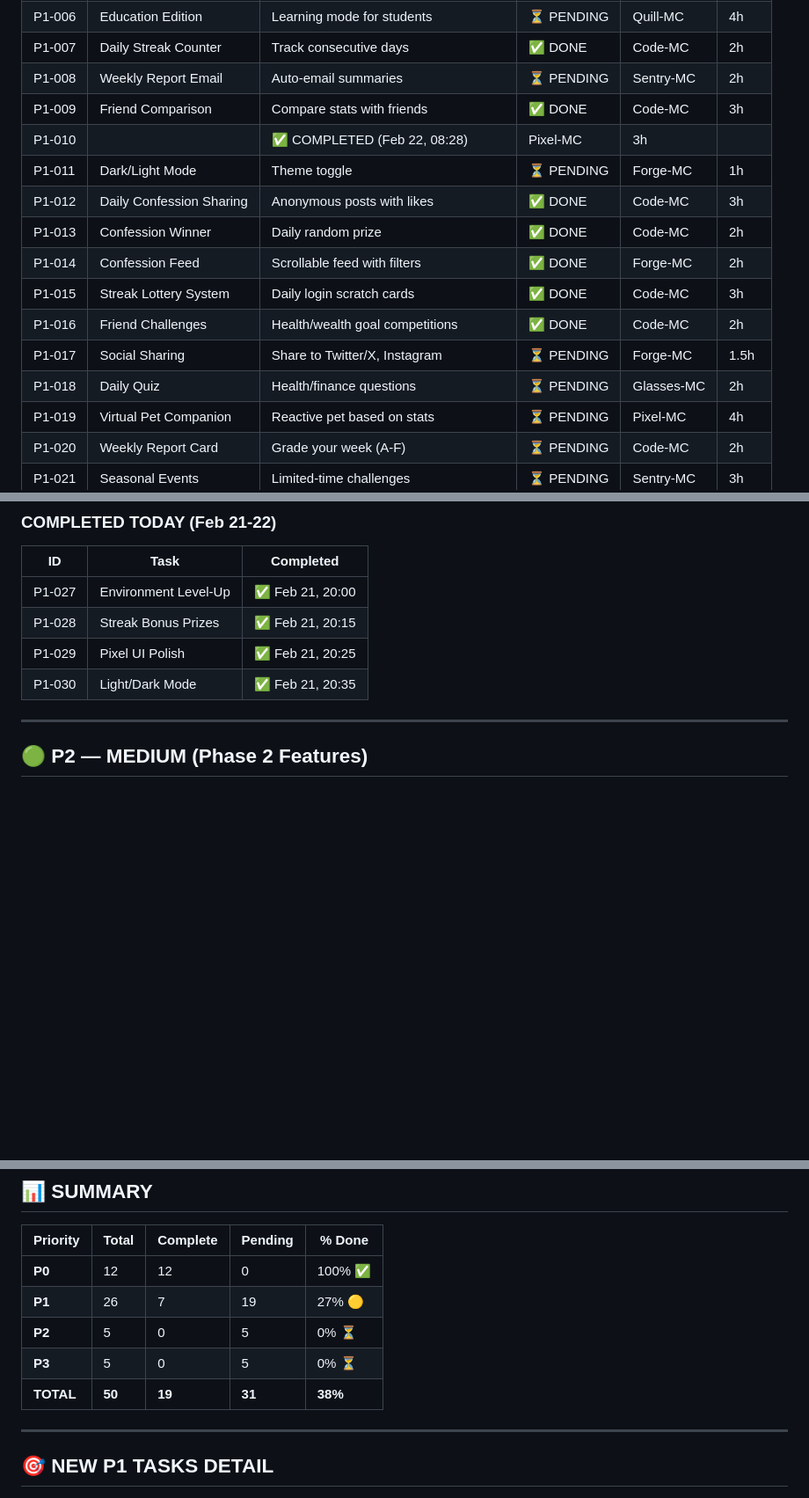
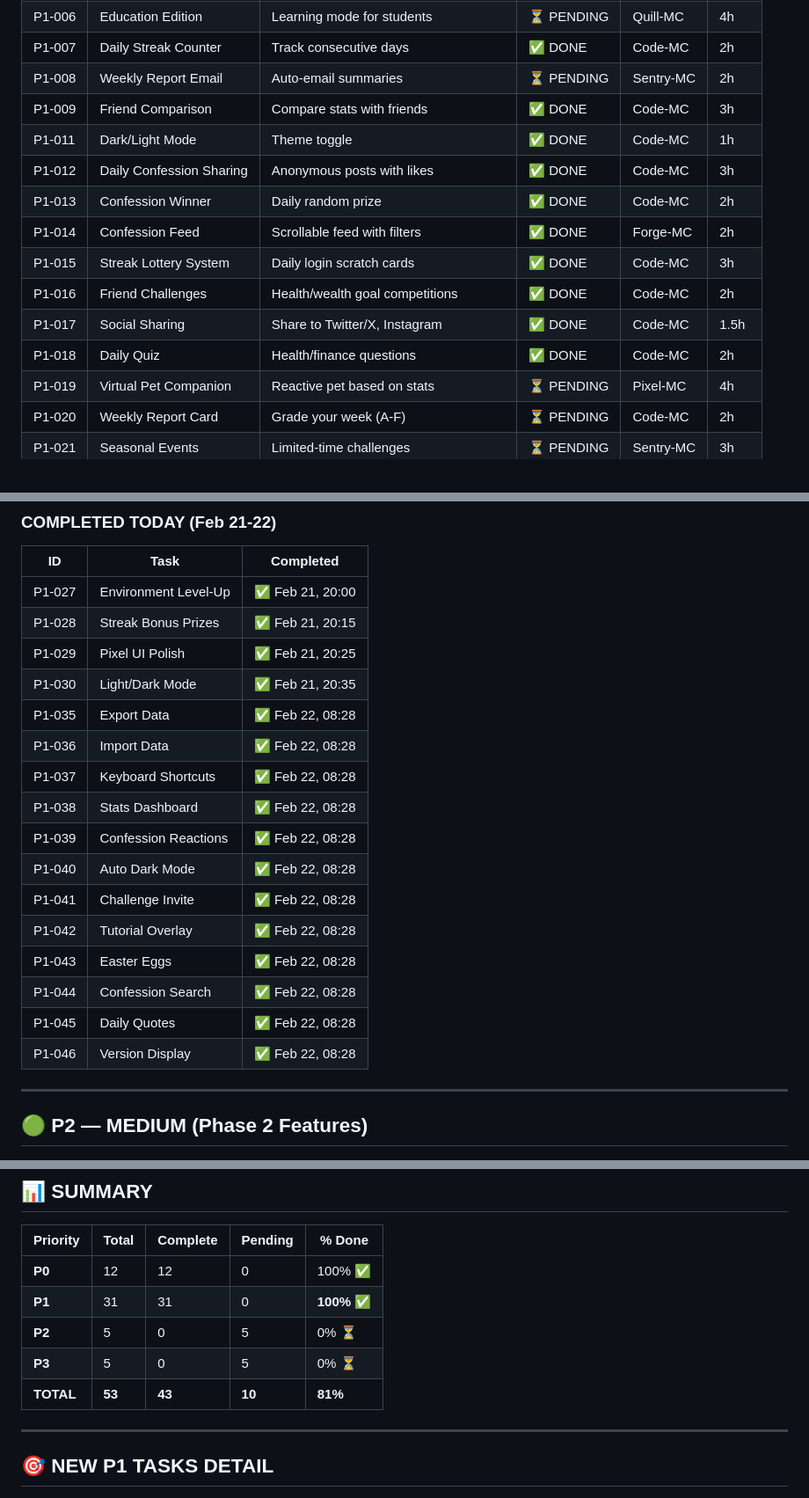
Before and after one commit to airickeff-af/mc-project, a Markdown page: PENDING_TASKS.md, 3 parts joined by grey strips. Shown at 88% size. Drawn GitHub-style; blank space fills up the shorter version.

```diff
--- a/PENDING_TASKS.md
+++ b/PENDING_TASKS.md
@@ -39,15 +64,14 @@
 | P1-007 | Daily Streak Counter | Track consecutive days | ✅ DONE | Code-MC | 2h |
 | P1-008 | Weekly Report Email | Auto-email summaries | ⏳ PENDING | Sentry-MC | 2h |
 | P1-009 | Friend Comparison | Compare stats with friends | ✅ DONE | Code-MC | 3h |
-| P1-010 | | ✅ COMPLETED (Feb 22, 08:28) | Pixel-MC | 3h |
-| P1-011 | Dark/Light Mode | Theme toggle | ⏳ PENDING | Forge-MC | 1h |
+| P1-011 | Dark/Light Mode | Theme toggle | ✅ DONE | Code-MC | 1h |
 | P1-012 | Daily Confession Sharing | Anonymous posts with likes | ✅ DONE | Code-MC | 3h |
 | P1-013 | Confession Winner | Daily random prize | ✅ DONE | Code-MC | 2h |
 | P1-014 | Confession Feed | Scrollable feed with filters | ✅ DONE | Forge-MC | 2h |
 | P1-015 | Streak Lottery System | Daily login scratch cards | ✅ DONE | Code-MC | 3h |
 | P1-016 | Friend Challenges | Health/wealth goal competitions | ✅ DONE | Code-MC | 2h |
-| P1-017 | Social Sharing | Share to Twitter/X, Instagram | ⏳ PENDING | Forge-MC | 1.5h |
-| P1-018 | Daily Quiz | Health/finance questions | ⏳ PENDING | Glasses-MC | 2h |
+| P1-017 | Social Sharing | Share to Twitter/X, Instagram | ✅ DONE | Code-MC | 1.5h |
+| P1-018 | Daily Quiz | Health/finance questions | ✅ DONE | Code-MC | 2h |
 | P1-019 | Virtual Pet Companion | Reactive pet based on stats | ⏳ PENDING | Pixel-MC | 4h |
 | P1-020 | Weekly Report Card | Grade your week (A-F) | ⏳ PENDING | Code-MC | 2h |
 | P1-021 | Seasonal Events | Limited-time challenges | ⏳ PENDING | Sentry-MC | 3h |
@@ -75,6 +99,18 @@
 | P1-028 | Streak Bonus Prizes | ✅ Feb 21, 20:15 |
 | P1-029 | Pixel UI Polish | ✅ Feb 21, 20:25 |
 | P1-030 | Light/Dark Mode | ✅ Feb 21, 20:35 |
+| P1-035 | Export Data | ✅ Feb 22, 08:28 |
+| P1-036 | Import Data | ✅ Feb 22, 08:28 |
+| P1-037 | Keyboard Shortcuts | ✅ Feb 22, 08:28 |
+| P1-038 | Stats Dashboard | ✅ Feb 22, 08:28 |
+| P1-039 | Confession Reactions | ✅ Feb 22, 08:28 |
+| P1-040 | Auto Dark Mode | ✅ Feb 22, 08:28 |
+| P1-041 | Challenge Invite | ✅ Feb 22, 08:28 |
+| P1-042 | Tutorial Overlay | ✅ Feb 22, 08:28 |
+| P1-043 | Easter Eggs | ✅ Feb 22, 08:28 |
+| P1-044 | Confession Search | ✅ Feb 22, 08:28 |
+| P1-045 | Daily Quotes | ✅ Feb 22, 08:28 |
+| P1-046 | Version Display | ✅ Feb 22, 08:28 |
 
 ---
 
@@ -109,10 +145,10 @@
 | Priority | Total | Complete | Pending | % Done |
 |----------|-------|----------|---------|--------|
 | **P0** | 12 | 12 | 0 | 100% ✅ |
-| **P1** | 26 | 7 | 19 | 27% 🟡 |
+| **P1** | 31 | 31 | 0 | **100%** ✅ |
 | **P2** | 5 | 0 | 5 | 0% ⏳ |
 | **P3** | 5 | 0 | 5 | 0% ⏳ |
-| **TOTAL** | **50** | **19** | **31** | **38%** |
+| **TOTAL** | **53** | **43** | **10** | **81%** |
 
 ---
 
```
Also changed, not shown: other parts of PENDING_TASKS.md (+26 -1 lines).
